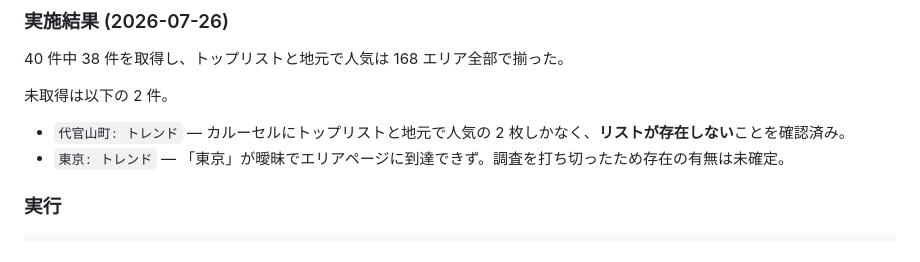
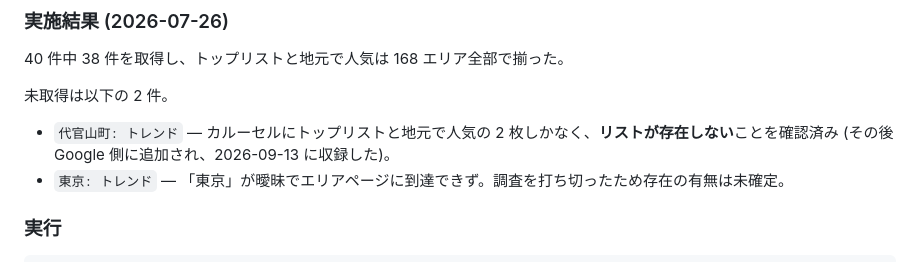
Before and after one commit to CRaLFa/google-maps-restaurant-list-finder, a Markdown page: docs/adb-workflow.md, the part around the change. Drawn GitHub-style.

```diff
--- a/docs/adb-workflow.md
+++ b/docs/adb-workflow.md
@@ -313,7 +313,7 @@ DEV=... MAX=5 python3 scripts/collect/fetch_share_urls.py            # 動作確
 
 未取得は以下の 2 件。
 
-- `代官山町: トレンド` — カルーセルにトップリストと地元で人気の 2 枚しかなく、**リストが存在しない**ことを確認済み。
+- `代官山町: トレンド` — カルーセルにトップリストと地元で人気の 2 枚しかなく、**リストが存在しない**ことを確認済み (その後 Google 側に追加され、2026-09-13 に収録した)。
 - `東京: トレンド` — 「東京」が曖昧でエリアページに到達できず。調査を打ち切ったため存在の有無は未確定。
 
 ### 実行
```
Also changed, not shown: README.md (+1 -1 lines), docs/development.md (+3 -2 lines).
